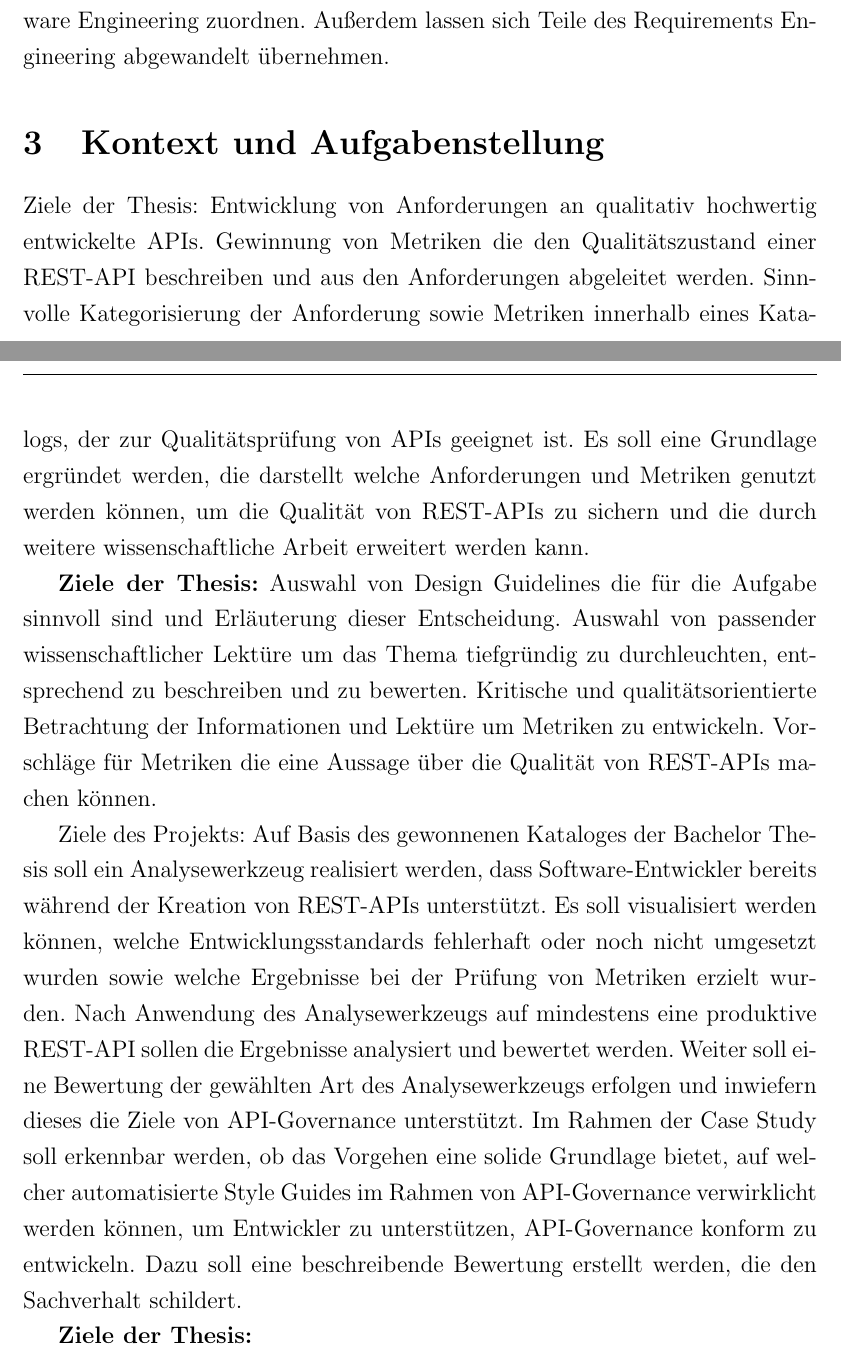
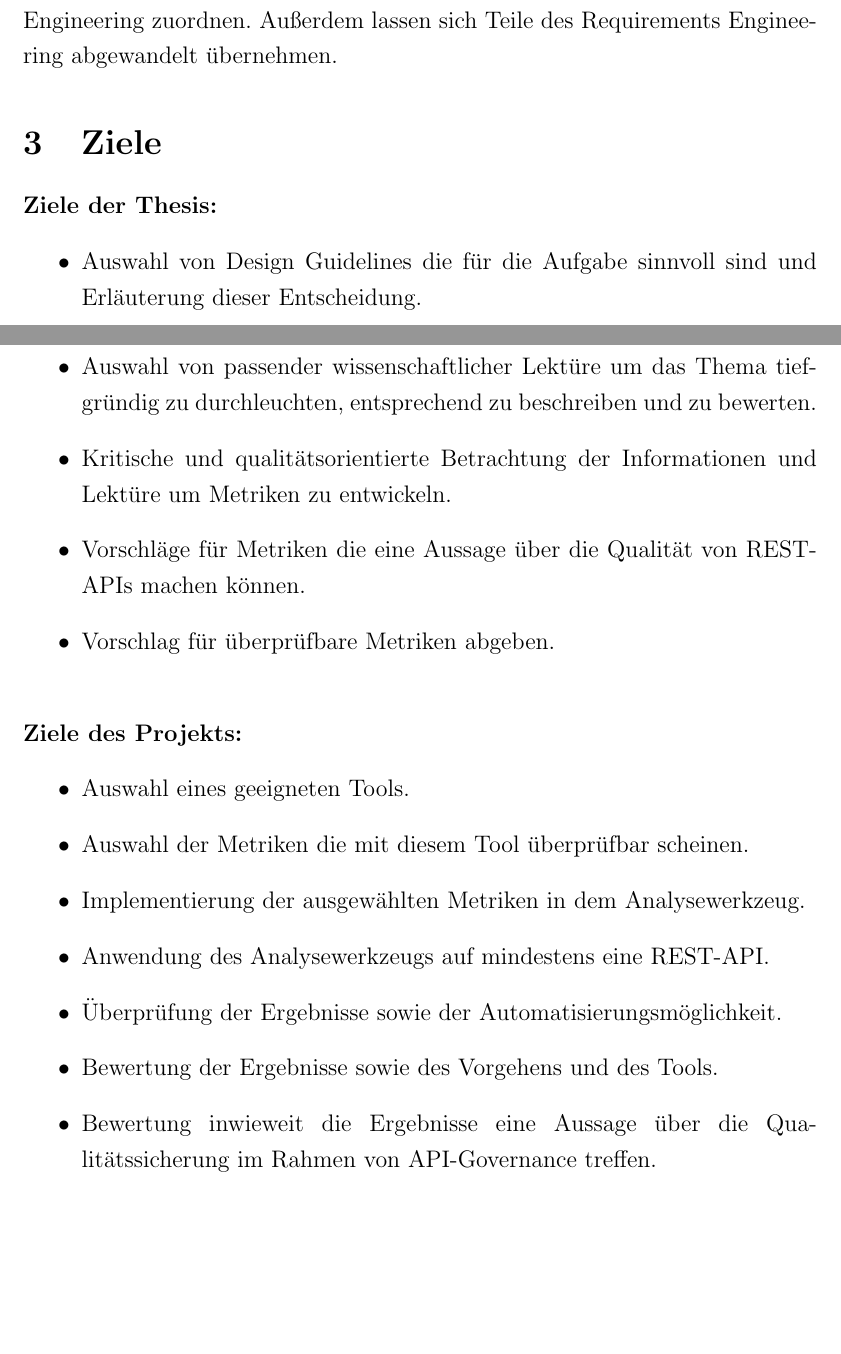
Before and after one commit to frasbach/Expose_Bachelor_Thesis, a LaTeX document (expose.tex, which reads chapters/3/ziele.tex, preamble.tex): two parts of pages 2 and 3 of 3, joined at a grey line, cut so that both start at the same text, the shorter picture padded with empty space. Compiled offline with pdfLaTeX.

Commit message:
Verbesserung der Ziele

```diff
--- a/chapters/3/ziele.tex
+++ b/chapters/3/ziele.tex
@@ -1,23 +1,28 @@
 \documentclass[../../expose]{subfiles}
 
 \begin{document}
-Ziele der Thesis:
-Entwicklung von Anforderungen an qualitativ hochwertig entwickelte APIs. Gewinnung von Metriken die den Qualitätszustand einer REST-API beschreiben und aus den Anforderungen abgeleitet werden. Sinnvolle Kategorisierung der Anforderung sowie Metriken innerhalb eines Katalogs, der zur Qualitätsprüfung von APIs geeignet ist. Es soll eine Grundlage ergründet werden, die darstellt welche Anforderungen und Metriken genutzt werden können, um die Qualität von REST-APIs zu sichern und die durch weitere wissenschaftliche Arbeit erweitert werden kann.
 
 \textbf{Ziele der Thesis:}
-Auswahl von Design Guidelines die für die Aufgabe sinnvoll sind und Erläuterung dieser Entscheidung.
-Auswahl von passender wissenschaftlicher Lektüre um das Thema tiefgründig zu durchleuchten, entsprechend zu beschreiben und zu bewerten.
-Kritische und qualitätsorientierte Betrachtung der Informationen und Lektüre um Metriken zu entwickeln.
-Vorschläge für Metriken die eine Aussage über die Qualität von REST-APIs machen können.
-%Beschreibung von Auswirkung, Automatisierungsmöglichkeit,
+\begin{itemize}
+\item Auswahl von Design Guidelines die für die Aufgabe sinnvoll sind und Erläuterung dieser Entscheidung.
+\item Auswahl von passender wissenschaftlicher Lektüre um das Thema tiefgründig zu durchleuchten, entsprechend zu beschreiben und zu bewerten.
+\item Kritische und qualitätsorientierte Betrachtung der Informationen und Lektüre um Metriken zu entwickeln.
+\item Vorschläge für Metriken die eine Aussage über die Qualität von REST-APIs machen können.
+% \item Beschreibung von Auswirkung, Automatisierungsmöglichkeit,
+\item Vorschlag für überprüfbare Metriken abgeben. \newline
+\end{itemize}
 
 
-Ziele des Projekts:
-Auf Basis des gewonnenen Kataloges der Bachelor Thesis soll ein Analysewerkzeug realisiert werden, dass Software-Entwickler bereits während der Kreation von REST-APIs unterstützt. Es soll visualisiert werden können, welche Entwicklungsstandards fehlerhaft oder noch nicht umgesetzt wurden sowie welche Ergebnisse bei der Prüfung von Metriken erzielt wurden.
-Nach Anwendung des Analysewerkzeugs auf mindestens eine produktive REST-API sollen die Ergebnisse analysiert und bewertet werden.
-Weiter soll eine Bewertung der gewählten Art des Analysewerkzeugs erfolgen und inwiefern dieses die Ziele von API-Governance unterstützt.
-Im Rahmen der Case Study soll erkennbar werden, ob das Vorgehen eine solide Grundlage bietet, auf welcher automatisierte Style Guides im Rahmen von API-Governance verwirklicht werden können, um Entwickler zu unterstützen, API-Governance konform zu entwickeln. Dazu soll eine beschreibende Bewertung erstellt werden, die den Sachverhalt schildert.
 
-\textbf{Ziele der Thesis:}
+\textbf{Ziele des Projekts:}
+\begin{itemize}
+\item Auswahl eines geeigneten Tools.
+\item Auswahl der Metriken die mit diesem Tool überprüfbar scheinen.
+\item Implementierung der ausgewählten Metriken in dem Analysewerkzeug.
+\item Anwendung des Analysewerkzeugs auf mindestens eine REST-API.
+\item Überprüfung der Ergebnisse sowie der Automatisierungsmöglichkeit.
+\item Bewertung der Ergebnisse sowie des Vorgehens und des Tools.
+\item Bewertung inwieweit die Ergebnisse eine Aussage über die Qualitätssicherung im Rahmen von API-Governance treffen. \newline
+\end{itemize}
 
 \end{document}
--- a/expose.tex
+++ b/expose.tex
@@ -60,7 +60,7 @@
 \section {Kontext und Aufgabenstellung}
 \subfile{chapters/2/kontext_aufgabenstellung}
 
-\section {Kontext und Aufgabenstellung}
+\section {Ziele}
 \subfile{chapters/3/ziele}
 
 \end{document}
--- a/preamble.tex
+++ b/preamble.tex
@@ -8,6 +8,7 @@
 \newcommand{\secondExaminer}{-Hier Zweitprüfer eintragen/-}
 \providetoggle{blockingNotice}
 \settoggle{blockingNotice}{true} % Sperrvermerk anzeigen oder ausblenden
+\setlength{\parindent}{0em}
 
 \setlength{\headheight}{14.5pt} % Damit fancyhdr keine Fehlermeldung generiert
 \setlength{\emergencystretch}{1.5em} % Für passende Wortumbrüche
```
Also changed, not shown: expose.pdf.
